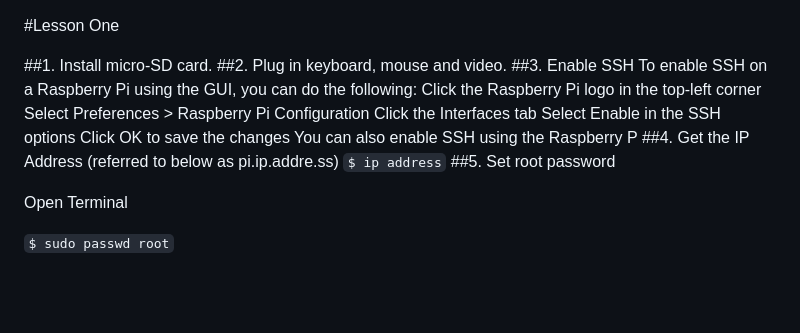
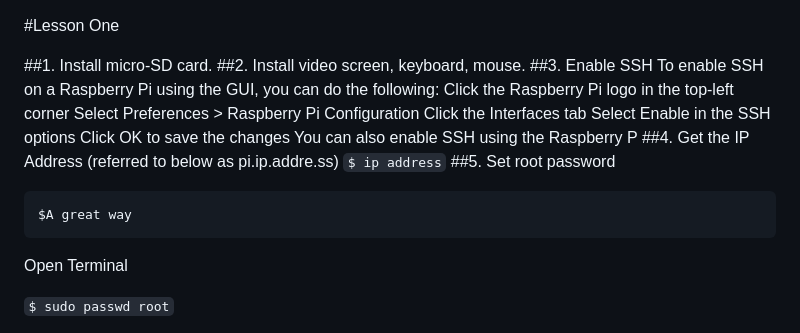
Before and after one commit to fairchildlabs/SeasonOne, a Markdown page: lab_1.md, the part around the change. Drawn GitHub-style; blank space fills up the shorter version.

Commit message:
Season One update

````diff
--- a/lab_1.md
+++ b/lab_1.md
@@ -1,7 +1,7 @@
 #Lesson One
 
 ##1. Install micro-SD card.
-##2. Plug in keyboard, mouse and video.
+##2. Install video screen, keyboard, mouse.
 ##3. Enable SSH
 To enable SSH on a Raspberry Pi using the GUI, you can do the following:
 Click the Raspberry Pi logo in the top-left corner
@@ -13,6 +13,11 @@ You can also enable SSH using the Raspberry P
 ##4. Get the IP Address (referred to below as pi.ip.addre.ss)
 `$ ip address`
 ##5. Set root password
+
+```
+$A great way
+```
+
 
 Open Terminal
 
````
